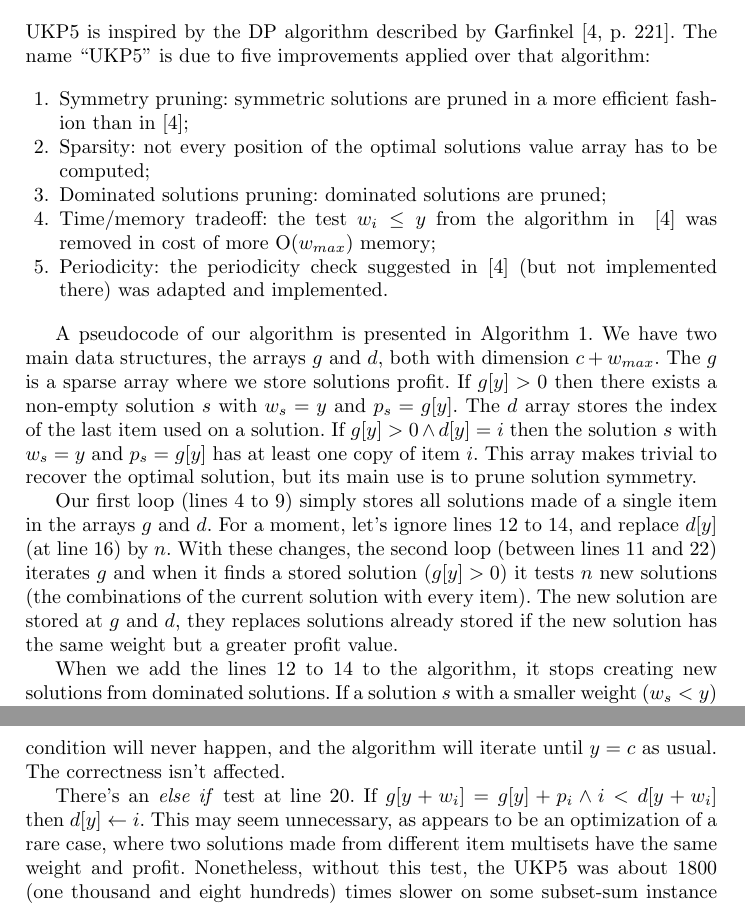
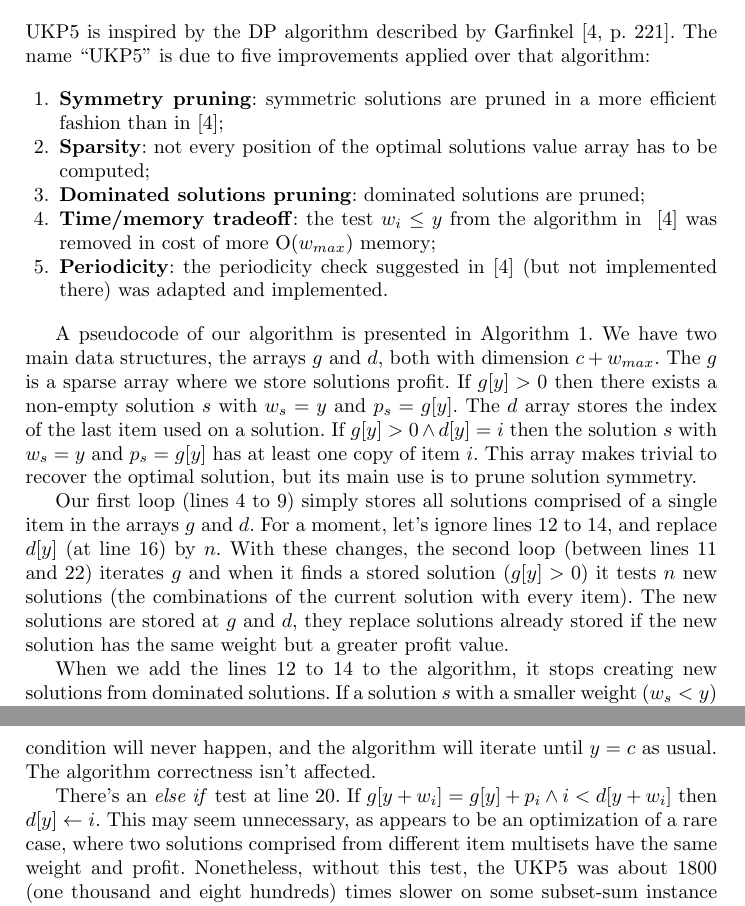
Before and after one commit to henriquebecker91/masters, a LaTeX paper (latex/sea2016_paper/ukp5.tex): two parts of pages 4 and 7 of 13, joined at a grey line, cut so that both start at the same text. Compiled offline with pdfLaTeX.

Commit message:
Minor changes on the SEA 2016 article suggested by Buriol (advisor).

```diff
--- a/latex/sea2016_paper/ukp5.tex
+++ b/latex/sea2016_paper/ukp5.tex
@@ -181,11 +180,11 @@ UKP5 is inspired by the DP algorithm described by Garfinkel~\cite[p. 221]{gar72}
 The name ``UKP5'' is due to five improvements applied over that algorithm:
 
 \begin{enumerate}
-  \item Symmetry pruning: symmetric solutions are pruned in a more efficient fashion than in~\cite{gar72};
-  \item Sparsity: not every position of the optimal solutions value array has to be computed;
-  \item Dominated solutions pruning: dominated solutions are pruned;
-  \item Time/memory tradeoff: the test \(w_i \leq y\) from the algorithm in~~\cite{gar72} was removed in cost of more O(\(w_{max}\)) memory;
-  \item Periodicity: the periodicity check suggested in~\cite{gar72} (but not implemented there) was adapted and implemented.
+  \item \textbf{Symmetry pruning}: symmetric solutions are pruned in a more efficient fashion than in~\cite{gar72};
+  \item \textbf{Sparsity}: not every position of the optimal solutions value array has to be computed;
+  \item \textbf{Dominated solutions pruning}: dominated solutions are pruned;
+  \item \textbf{Time/memory tradeoff}: the test \(w_i \leq y\) from the algorithm in~~\cite{gar72} was removed in cost of more O(\(w_{max}\)) memory;
+  \item \textbf{Periodicity}: the periodicity check suggested in~\cite{gar72} (but not implemented there) was adapted and implemented.
 \end{enumerate}
 
 \begin{algorithm}[!t]
@@ -238,12 +237,12 @@ The \(g\) is a sparse array where we store solutions profit. If \(g[y] > 0\) the
 The \(d\) array stores the index of the last item used on a solution. If \(g[y] > 0 \land d[y] = i\) then the solution \(s\) with \(w_s = y\) and \(p_s = g[y]\) has at least one copy of item \(i\).
 This array makes trivial to recover the optimal solution, but its main use is to prune solution symmetry.
 
-Our first loop (lines \ref{begin_trivial_bounds} to \ref{end_trivial_bounds}) simply stores all solutions made of a single item in the arrays \(g\) and \(d\).
+Our first loop (lines \ref{begin_trivial_bounds} to \ref{end_trivial_bounds}) simply stores all solutions comprised of a single item in the arrays \(g\) and \(d\).
 For a moment, let's ignore lines \ref{if_less_than_opt_begin} to \ref{if_less_than_opt_end}, and replace \(d[y]\) (at line \ref{main_inner_loop_begin}) by \(n\).
 With these changes, the second loop (between lines \ref{main_ext_loop_begin} and \ref{main_ext_loop_end})
 iterates \(g\) and when it finds a stored solution (\(g[y] > 0\)) it tests \(n\) new solutions
 (the combinations of the current solution with every item).
-The new solution are stored at \(g\) and \(d\), they replaces solutions already stored if the new solution has the same weight but a greater profit value.
+The new solutions are stored at \(g\) and \(d\), they replace solutions already stored if the new solution has the same weight but a greater profit value.
 
 When we add the lines \ref{if_less_than_opt_begin} to \ref{if_less_than_opt_end} to the algorithm, it stops creating new solutions from dominated solutions.
 %We use the \textbf{continue} keyword at line \ref{alg:continue} meaning the current iteration ends, and the next iteration begins (as is common in C-like programming languages).
@@ -320,11 +318,11 @@ The periodicity check is a stopping condition inside UKP5 main loop (\ref{main_e
 Let \(y\) be the value of the variable \(y\) at line \ref{main_ext_loop_begin}, and let \(y'\) be the biggest capacity where \(g[y'] \neq 0 \land d[y'] > 1\).
 If at some moment \(y > y'\) then we can stop the computation and fill the remaining capacity with copies of the first item (item of index \(1\)).
 This periodicity check works only if the first item is the best item.
-If this assumption is false, then the described condition will never happen, and the algorithm will iterate until \(y = c\) as usual. The correctness isn't affected.
+If this assumption is false, then the described condition will never happen, and the algorithm will iterate until \(y = c\) as usual. The algorithm correctness isn't affected.
 
 There's an \emph{else if} test at line \ref{if_new_lower_bound_end}.
 If \(g[y + w_i] = g[y] + p_i \land i < d[y + w_i]\) then \(d[y] \gets i\).
-This may seem unnecessary, as appears to be an optimization of a rare case, where two solutions made from different item multisets have the same weight and profit.
+This may seem unnecessary, as appears to be an optimization of a rare case, where two solutions comprised from different item multisets have the same weight and profit.
 Nonetheless, without this test, the UKP5 was about 1800 (one thousand and eight hundreds) times slower on some subset-sum instance datasets.
 %presented at Table~\ref{tab:times}.
 %For other instance classes, no significant speedup was observed.
```
Also changed, not shown: latex/sea2016_paper/ukp5.tex (32 more changed lines), 1 other file.
